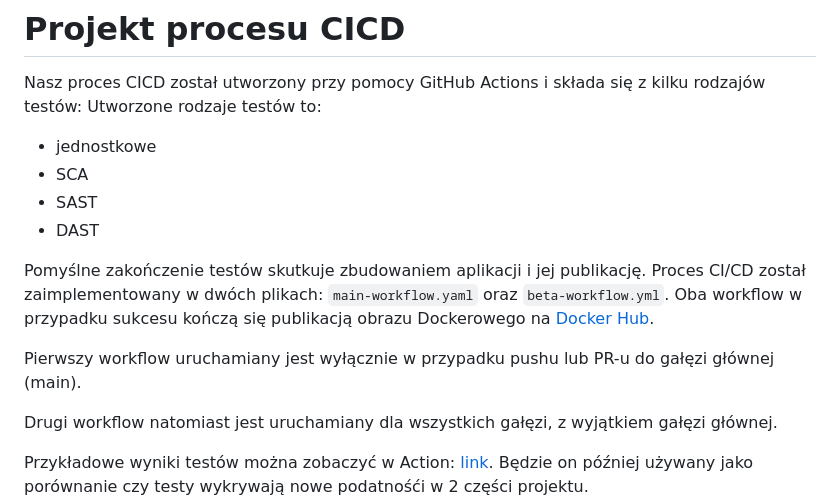
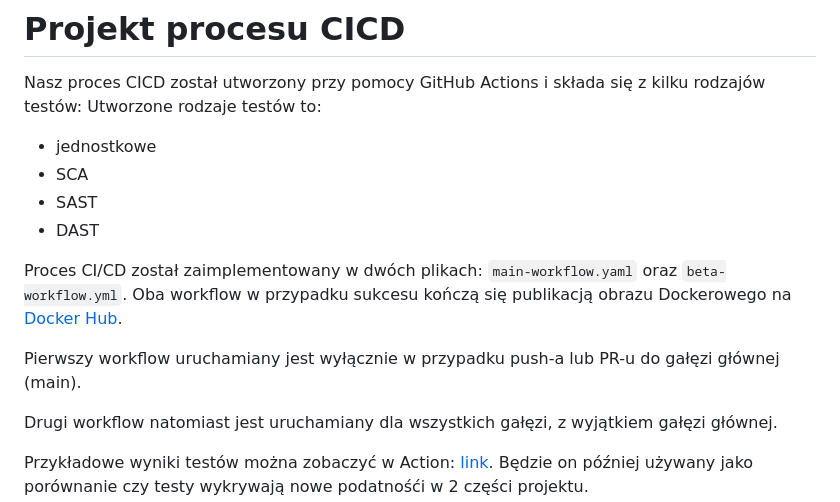
Before and after one commit to Dumonoo/tbo-project, a Markdown page: README.md, the part around the change. Rendered like a GitHub page.

```diff
--- a/README.md
+++ b/README.md
@@ -22,10 +22,10 @@ Utworzone rodzaje testów to:
 - SAST
 - DAST
 
-Pomyślne zakończenie testów skutkuje zbudowaniem aplikacji i jej publikację.
+
 Proces CI/CD został zaimplementowany w dwóch plikach: `main-workflow.yaml` oraz `beta-workflow.yml`. Oba workflow w przypadku sukcesu kończą się publikacją obrazu Dockerowego na [Docker Hub](https://hub.docker.com/repository/docker/dominikpw/tbo-project-hub/general).
 
-Pierwszy workflow uruchamiany jest wyłącznie w przypadku pushu lub PR-u do gałęzi głównej (main).
+Pierwszy workflow uruchamiany jest wyłącznie w przypadku push-a lub PR-u do gałęzi głównej (main).
 
 Drugi workflow natomiast jest uruchamiany dla wszystkich gałęzi, z wyjątkiem gałęzi głównej.
 
```
